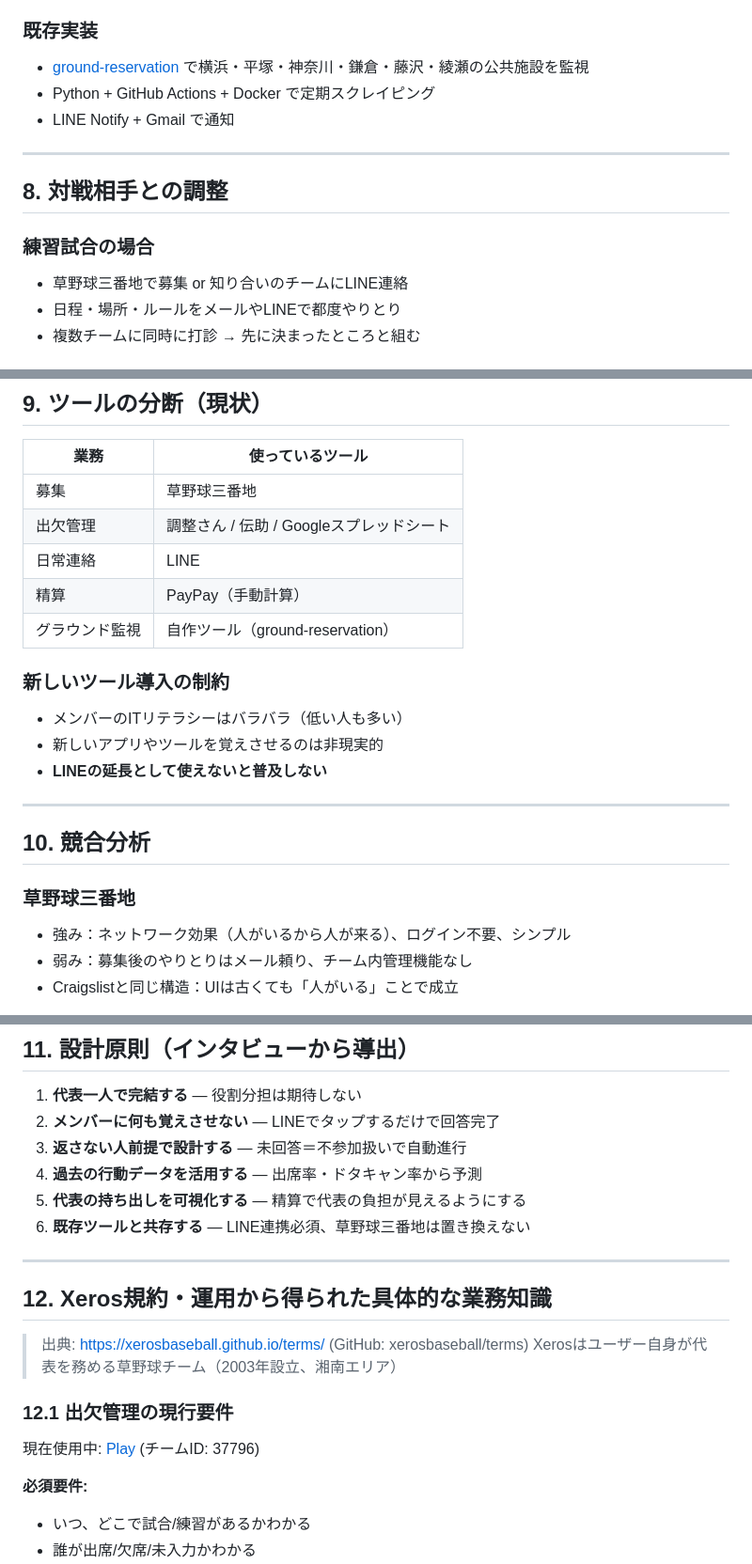
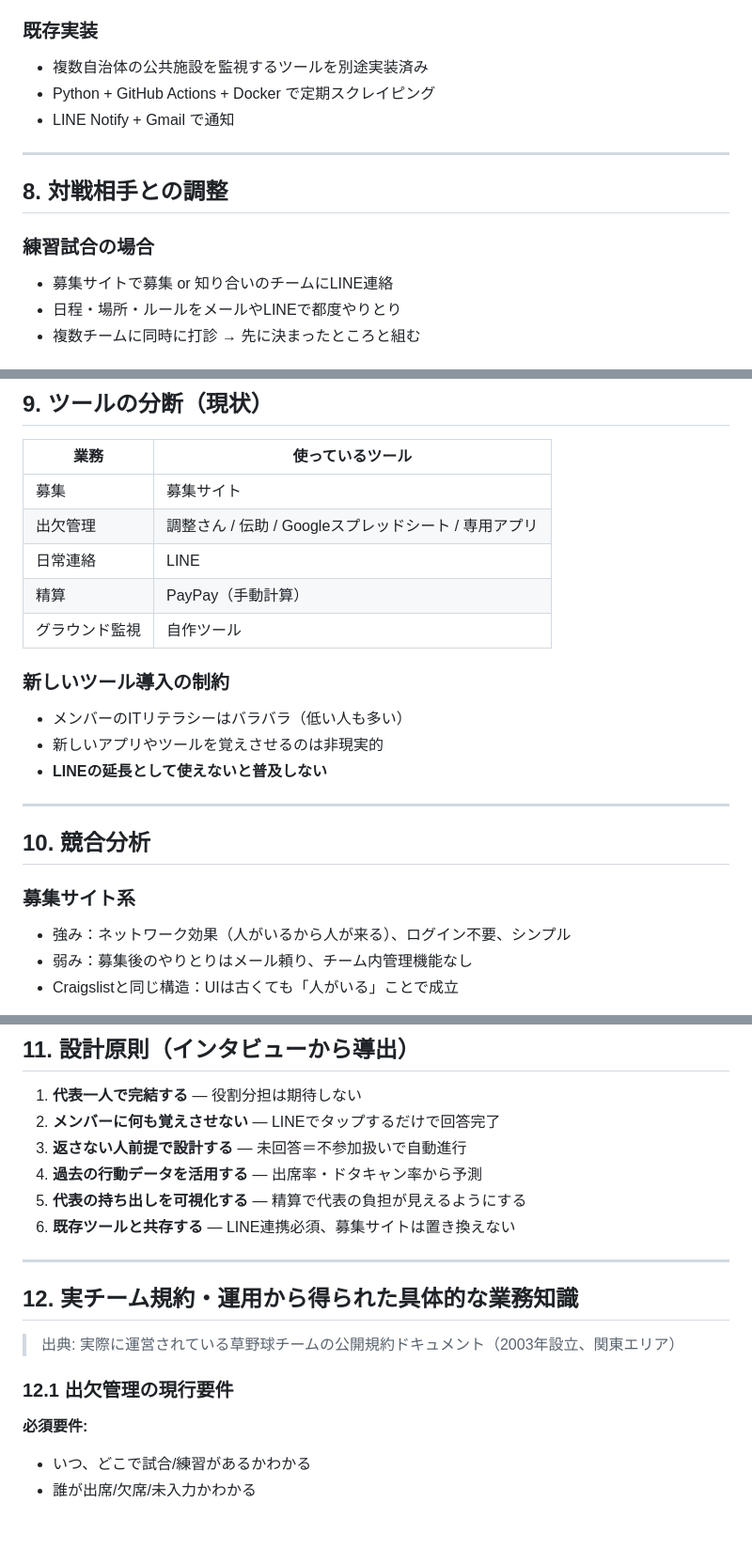
Before and after one commit to susumutomita/baseball-leagure-manager, a Markdown page: docs/operations-reality.md, 3 parts joined by grey strips. Shown at 94% size. Drawn GitHub-style; blank space fills up the shorter version.

```diff
--- a/docs/operations-reality.md
+++ b/docs/operations-reality.md
@@ -127,7 +127,7 @@
 - 対戦相手がグラウンドを持っていることもある
 
 ### 既存実装
-- [ground-reservation](https://github.com/susumutomita/ground-reservation) で横浜・平塚・神奈川・鎌倉・藤沢・綾瀬の公共施設を監視
+- 複数自治体の公共施設を監視するツールを別途実装済み
 - Python + GitHub Actions + Docker で定期スクレイピング
 - LINE Notify + Gmail で通知
 
@@ -136,7 +136,7 @@
 ## 8. 対戦相手との調整
 
 ### 練習試合の場合
-- 草野球三番地で募集 or 知り合いのチームにLINE連絡
+- 募集サイトで募集 or 知り合いのチームにLINE連絡
 - 日程・場所・ルールをメールやLINEで都度やりとり
 - 複数チームに同時に打診 → 先に決まったところと組む
 
@@ -151,11 +151,11 @@
 
 | 業務 | 使っているツール |
 |------|-----------------|
-| 募集 | 草野球三番地 |
-| 出欠管理 | 調整さん / 伝助 / Googleスプレッドシート |
+| 募集 | 募集サイト |
+| 出欠管理 | 調整さん / 伝助 / Googleスプレッドシート / 専用アプリ |
 | 日常連絡 | LINE |
 | 精算 | PayPay（手動計算） |
-| グラウンド監視 | 自作ツール（ground-reservation） |
+| グラウンド監視 | 自作ツール |
 
 ### 新しいツール導入の制約
 - メンバーのITリテラシーはバラバラ（低い人も多い）
@@ -166,7 +166,7 @@
 
 ## 10. 競合分析
 
-### 草野球三番地
+### 募集サイト系
 - 強み：ネットワーク効果（人がいるから人が来る）、ログイン不要、シンプル
 - 弱み：募集後のやりとりはメール頼り、チーム内管理機能なし
 - Craigslistと同じ構造：UIは古くても「人がいる」ことで成立
@@ -184,18 +184,15 @@
 3. **返さない人前提で設計する** — 未回答＝不参加扱いで自動進行
 4. **過去の行動データを活用する** — 出席率・ドタキャン率から予測
 5. **代表の持ち出しを可視化する** — 精算で代表の負担が見えるようにする
-6. **既存ツールと共存する** — LINE連携必須、草野球三番地は置き換えない
+6. **既存ツールと共存する** — LINE連携必須、募集サイトは置き換えない
 
 ---
 
-## 12. Xeros規約・運用から得られた具体的な業務知識
+## 12. 実チーム規約・運用から得られた具体的な業務知識
 
-> 出典: https://xerosbaseball.github.io/terms/ (GitHub: xerosbaseball/terms)
-> Xerosはユーザー自身が代表を務める草野球チーム（2003年設立、湘南エリア）
+> 出典: 実際に運営されている草野球チームの公開規約ドキュメント（2003年設立、関東エリア）
 
 ### 12.1 出欠管理の現行要件
-
-現在使用中: [Play](https://tmhub.jp/play/) (チームID: 37796)
 
 **必須要件:**
 - いつ、どこで試合/練習があるかわかる
```
Also changed, not shown: other parts of docs/operations-reality.md (+34 -36 lines).
